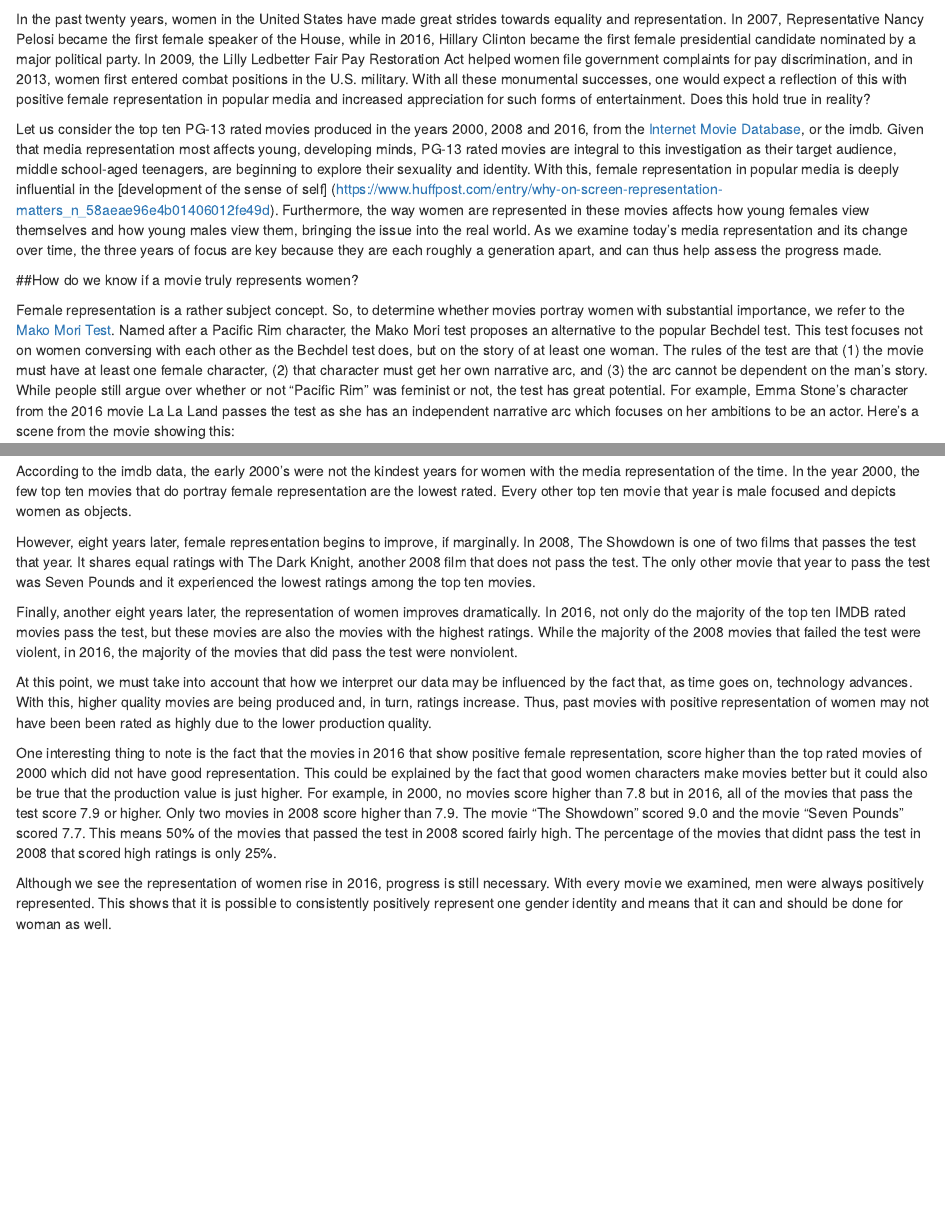
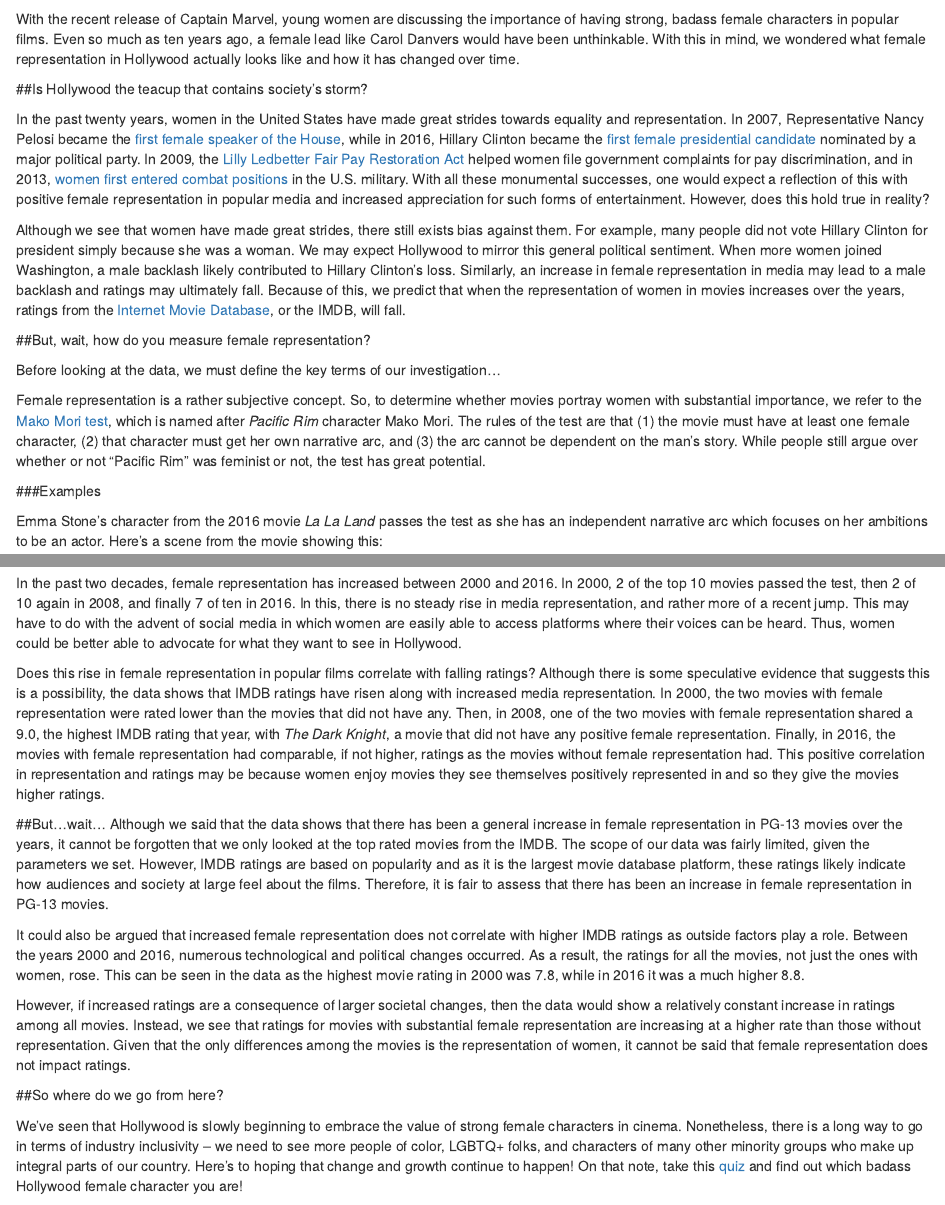
Before and after one commit to ekornberg/sds192_miniproject4, an R Markdown document (sds192_miniproject4.Rmd): the page in a window 1100 px wide, from 390 px down, and a second part further down, joined at a grey line. Rendered offline with R 4.5, knitr and Pandoc, with nearby package versions; some code elsewhere in the file could not run offline.

Commit message:
asdfghjkl;

````diff
--- a/sds192_miniproject4.Rmd
+++ b/sds192_miniproject4.Rmd
@@ -2,7 +2,8 @@
 title: Hey Hollywood, Where are the Women?
 author: Vatsala Ramanan, Margaret Bassney, and Emma Kornberg
 output:
-   html_document:
+  rmarkdown::html_document:
+    theme: journal
 code_folding: hide
 ---
 
@@ -135,12 +134,26 @@ new_df3_plot
-In the past twenty years, women in the United States have made great strides towards equality and representation. In 2007, Representative Nancy Pelosi became the first female speaker of the House, while in 2016, Hillary Clinton became the first female presidential candidate nominated by a major political party. In 2009, the Lilly Ledbetter Fair Pay Restoration Act helped women file government complaints for pay discrimination, and in 2013, women first entered combat positions in the U.S. military. With all these monumental successes, one would expect a reflection of this with positive female representation in popular media and increased appreciation for such forms of entertainment. Does this hold true in reality?
+![](https://media.giphy.com/media/10THwIEei6Tn7a/giphy.gif)
 
 
-Let us consider the top ten PG-13 rated movies produced in the years 2000, 2008 and 2016, from the [Internet Movie Database](https://www.imdb.com/pressroom/about/), or the imdb. Given that media representation most affects young, developing minds, PG-13 rated movies are integral to this investigation as their target audience, middle school-aged teenagers, are beginning to explore their sexuality and identity. With this, female representation in popular media is deeply influential in the [development of the sense of self] (https://www.huffpost.com/entry/why-on-screen-representation-matters_n_58aeae96e4b01406012fe49d). Furthermore, the way women are represented in these movies affects how young females view themselves and how young males view them, bringing the issue into the real world. As we examine today’s media representation and its change over time, the three years of focus are key because they are each roughly a generation apart, and can thus help assess the progress made.
+With the recent release of Captain Marvel, young women are  discussing the importance of having strong, badass female characters in popular films. Even so much as ten years ago, a female lead like Carol Danvers would have been unthinkable. With this in mind, we wondered what female representation in Hollywood actually looks like and how it has changed over time.
 
-##How do we know if a movie truly represents women?
+##Is Hollywood the teacup that contains society’s storm?
 
-Female representation is a rather subject concept. So, to determine whether movies portray women with substantial importance, we refer to the [Mako Mori Test](www.dailydot.com/parsec/fandom/mako-mori-test-bechdel-pacific-rim/). Named after a Pacific Rim character, the Mako Mori test proposes an alternative to the popular Bechdel test. This test focuses not on women conversing with each other as the Bechdel test does, but on the story of at least one woman. The rules of the test are that (1) the movie must have at least one female character, (2) that character must get her own narrative arc, and (3) the arc cannot be dependent on the man’s story. While people still argue over whether or not “Pacific Rim” was feminist or not, the test has great potential.
-For example, Emma Stone’s character from the 2016 movie La La Land passes the test as she has an independent narrative arc which focuses on her ambitions to be an actor. Here’s a scene from the movie showing this:
+In the past twenty years, women in the United States have made great strides towards equality and representation. In 2007, Representative Nancy Pelosi became the [first female speaker of the House](https://www.history.com/this-day-in-history/nancy-pelosi-named-speaker-of-the-house-2004), while in 2016, Hillary Clinton became the [first female presidential candidate](https://www.nbcnews.com/storyline/2016-conventions/hillary-clinton-becomes-first-female-nominee-major-u-s-political-n617406) nominated by a major political party. In 2009, the [Lilly Ledbetter Fair Pay Restoration Act](http://lillyledbetter.com/) helped women file government complaints for pay discrimination, and in 2013, [women first entered combat positions](https://www.nytimes.com/2013/01/24/us/pentagon-says-it-is-lifting-ban-on-women-in-combat.html) in the U.S. military. With all these monumental successes, one would expect a reflection of this with positive female representation in popular media and increased appreciation for such forms of entertainment. However, does this hold true in reality?
+
+Although we see that women have made great strides, there still exists bias against them. For example, many people did not vote Hillary Clinton for president simply because she was a woman. We may expect Hollywood to mirror this general political sentiment. When more women joined Washington, a male backlash likely contributed to Hillary Clinton’s loss. Similarly, an increase in female representation in media may lead to a male backlash and ratings may ultimately fall. Because of this, we predict that when the representation of women in movies increases over the years, ratings from the [Internet Movie Database](https://www.imdb.com/pressroom/about/), or the IMDB, will fall.
+
+
+
+
+##But, wait, how do you measure female representation?
+
+Before looking at the data, we must define the key terms of our investigation...
+
+Female representation is a rather subjective concept. So, to determine whether movies portray women with substantial importance, we refer to the [Mako Mori test](www.dailydot.com/parsec/fandom/mako-mori-test-bechdel-pacific-rim/), which is named after *Pacific Rim* character Mako Mori. The rules of the test are that (1) the movie must have at least one female character, (2) that character must get her own narrative arc, and (3) the arc cannot be dependent on the man’s story. While people still argue over whether or not “Pacific Rim” was feminist or not, the test has great potential.
+
+###Examples
+
+Emma Stone’s character from the 2016 movie *La La Land* passes the test as she has an independent narrative arc which focuses on her ambitions to be an actor. Here’s a scene from the movie showing this:
 
 <iframe width="679" height="382" src="https://www.youtube.com/embed/SL_YMm9C6tw" frameborder="0" allow="accelerometer; autoplay; encrypted-media; gyroscope; picture-in-picture" allowfullscreen></iframe>
 
@@ -155,19 +174,22 @@ However, the movie O Brother Where Art Thou? fails the test. As shown in the sce
 grid.arrange(new_df1_plot, new_df2_plot, new_df3_plot, ncol=1 )
 ```
 
-According to the imdb data, the early 2000’s were not the kindest years for women with the media representation of the time. In the year 2000, the few top ten movies that do portray female representation are the lowest rated. Every other top ten movie that year is male focused and depicts women as objects.
+In the past two decades, female representation has increased between 2000 and 2016. In 2000, 2 of the top 10 movies passed the test, then 2 of 10 again in 2008, and finally 7 of ten in 2016. In this, there is no steady rise in media representation, and rather more of a recent jump. This may have to do with the advent of social media in which women are easily able to access platforms where their voices can be heard. Thus, women could be better able to advocate for what they want to see in Hollywood.
+
+Does this rise in female representation in popular films correlate with falling ratings? Although there is some speculative evidence that suggests this is a possibility, the data shows that IMDB ratings have risen along with increased media representation. In 2000, the two movies with female representation were rated lower than the movies that did not have any. Then, in 2008, one of the two movies with female representation shared a 9.0, the highest IMDB rating that year, with *The Dark Knight*, a movie that did not have any positive female representation. Finally, in 2016, the movies with female representation had comparable, if not higher, ratings as the movies without female representation had. This positive correlation in representation and ratings may be because women enjoy movies they see themselves positively represented in and so they give the movies higher ratings.
+
+##But...wait...
+Although we said that the data shows that there has been a general increase in female representation in PG-13 movies over the years, it cannot be forgotten that we only looked at the top rated movies from the IMDB. The scope of our data was fairly limited, given the parameters we set. However, IMDB ratings are based on popularity and as it is the largest movie database platform, these ratings likely indicate how audiences and society at large feel about the films. Therefore, it is fair to assess that there has been an increase in female representation in PG-13 movies.
 
 
-However, eight years later, female representation begins to improve, if marginally. In 2008, The Showdown is one of two films that passes the test that year. It shares equal ratings with The Dark Knight, another 2008 film that does not pass the test. The only other movie that year to pass the test was Seven Pounds and it experienced the lowest ratings among the top ten movies.
+It could also be argued that increased female representation does not correlate with higher IMDB ratings as outside factors play a role. Between the years 2000 and 2016, numerous technological and political changes occurred. As a result, the ratings for all the movies, not just the ones with women, rose. This can be seen in the data as the highest movie rating in 2000 was 7.8, while in 2016 it was a much higher 8.8.
+
+However, if increased ratings are a consequence of larger societal changes, then the data would show a relatively constant increase in ratings among all movies. Instead, we see that ratings for movies with substantial female representation are increasing at a higher rate than those without representation. Given that the only differences among the movies is the representation of women, it cannot be said that female representation does not impact ratings.
 
 
-Finally, another eight years later, the representation of women improves dramatically. In 2016, not only do the majority of the top ten IMDB rated movies pass the test, but these movies are also the movies with the highest ratings. While the majority of the 2008 movies that failed the test were violent, in 2016, the majority of the movies that did pass the test were nonviolent.
 
+##So where do we go from here?
 
-At this point, we must take into account that how we interpret our data may be influenced by the fact that, as time goes on, technology advances. With this, higher quality movies are being produced and, in turn, ratings increase. Thus, past movies with positive representation of women may not have been been rated as highly due to the lower production quality.
+We’ve seen that Hollywood is slowly beginning to embrace the value of strong female characters in cinema. Nonetheless, there is a long way to go in terms of industry inclusivity -- we need to see more people of color, LGBTQ+ folks, and characters of many other minority groups who make up integral parts of our country. Here’s to hoping that change and growth continue to happen! On that note, take this [quiz](https://www.buzzfeed.com/jamiejirak1/everyone-has-a-badass-female-character-that-matches-their) and find out which badass Hollywood female character you are!
 
-
-One interesting thing to note is the fact that the movies in 2016 that show positive female representation, score higher than the top rated movies of 2000 which did not have good representation. This could be explained by the fact that good women characters make movies better but it could also be true that the production value is just higher. For example, in 2000, no movies score higher than 7.8 but in 2016, all of the movies that pass the test score 7.9 or higher. Only two movies in 2008 score higher than 7.9. The movie “The Showdown” scored 9.0 and the movie “Seven Pounds” scored 7.7. This means 50% of the movies that passed the test in 2008 scored fairly high. The percentage of the movies that didnt pass the test in 2008 that scored high ratings is only 25%.
-
-
-Although we see the representation of women rise in 2016, progress is still necessary. With every movie we examined, men were always positively represented. This shows that it is possible to consistently positively represent one gender identity and means that it can and should be done for woman as well.
+![](https://media.giphy.com/media/4npOvK1bTHpYs/giphy.gif)
````
Also changed, not shown: sds192_miniproject4_files/figure-html/unnamed-chunk-5-1.png (added), sds192_miniproject4_files/figure-html/unnamed-chunk-6-1.png (added), sds192_miniproject4_files/figure-html/unnamed-chunk-7-1.png (added), sds192_miniproject4_files/figure-html/unnamed-chunk-8-1.png (added), sds192_miniproject4.Rmd (18 more changed lines), 1 other file.
